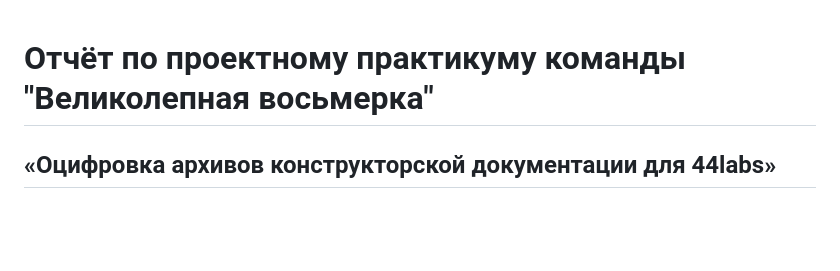
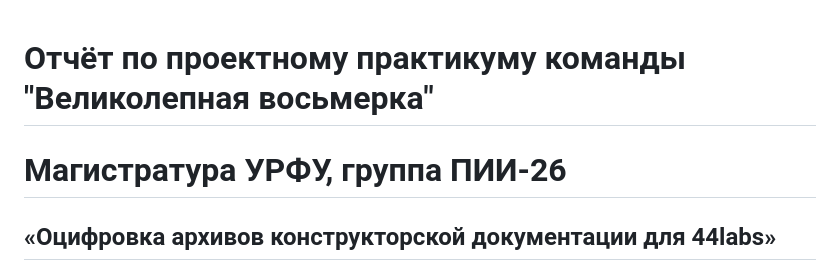
Before and after one commit to pudoff/ProjectPractice44Labs, a Markdown page: Reports/URFU_PII_project-practicum-report.md, the part around the change. Rendered like a GitHub page; blank space fills up the shorter version.

```diff
--- a/Reports/project-practicum-report.md
+++ b/Reports/URFU_PII_project-practicum-report.md
@@ -1,4 +1,5 @@
 # Отчёт по проектному практикуму команды "Великолепная восьмерка"
+# Магистратура УРФУ, группа ПИИ-26
 ## «Оцифровка архивов конструкторской документации для 44labs»
 
 Ссылка на репозиторий: https://github.com/pudoff/ProjectPractice44Labs
```
